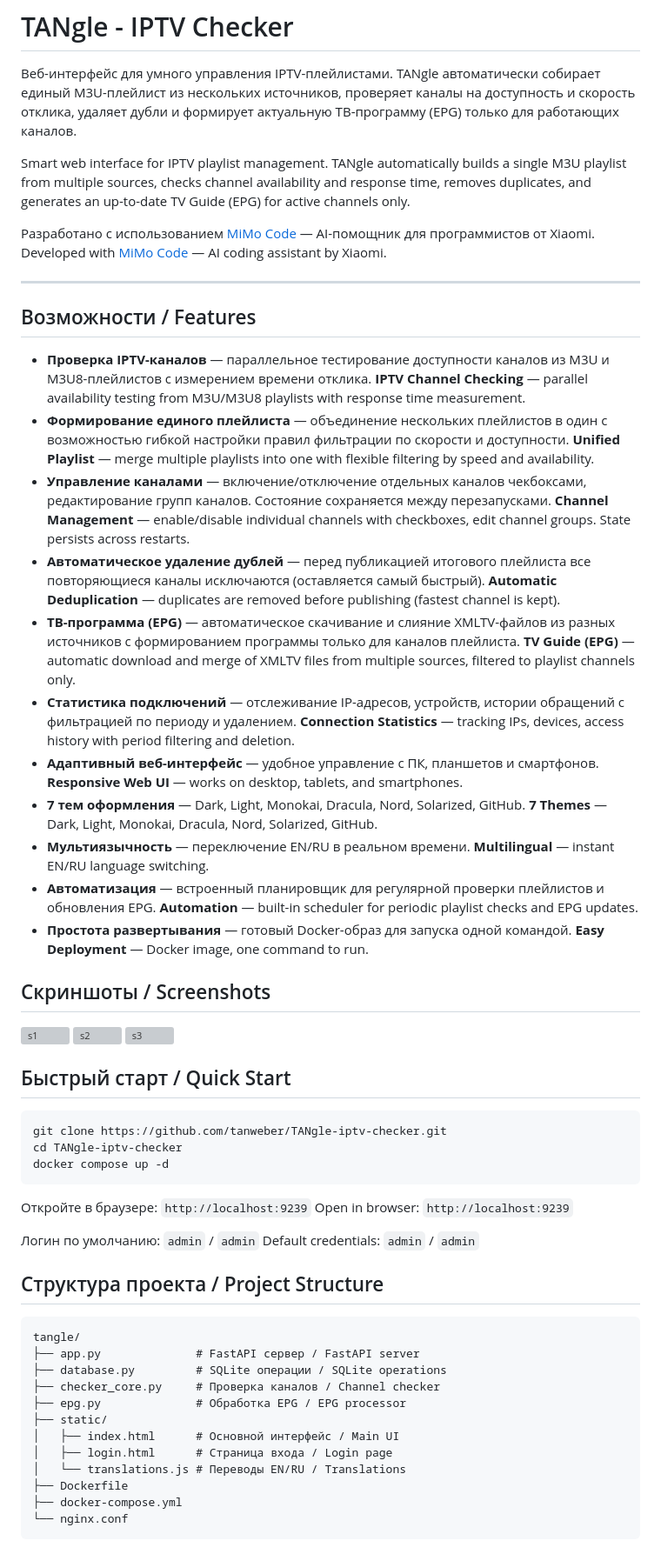
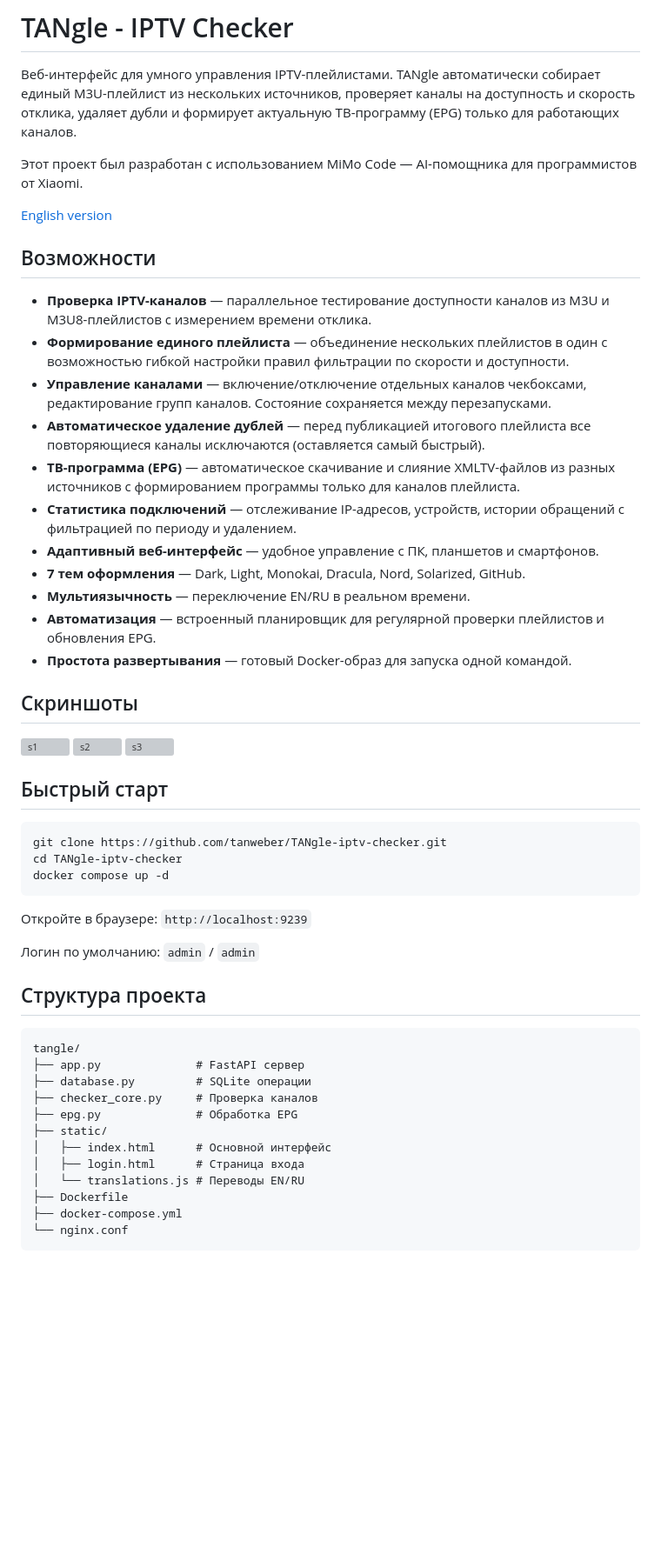
Before and after one commit to tanweber/TANgle-iptv-checker, a Markdown page: README.md, the part around one of its changes. Shown at 87% size. Drawn GitHub-style; blank space fills up the shorter version; grey boxes are pictures that could not be loaded.

````diff
--- a/README.md
+++ b/README.md
@@ -3,45 +3,30 @@
 Веб-интерфейс для умного управления IPTV-плейлистами.
 TANgle автоматически собирает единый M3U-плейлист из нескольких источников, проверяет каналы на доступность и скорость отклика, удаляет дубли и формирует актуальную ТВ-программу (EPG) только для работающих каналов.
 
-Smart web interface for IPTV playlist management.
-TANgle automatically builds a single M3U playlist from multiple sources, checks channel availability and response time, removes duplicates, and generates an up-to-date TV Guide (EPG) for active channels only.
+Этот проект был разработан с использованием MiMo Code — AI-помощника для программистов от Xiaomi.
 
-Разработано с использованием [MiMo Code](https://github.com/XiaoMi/MiMo) — AI-помощник для программистов от Xiaomi.
-Developed with [MiMo Code](https://github.com/XiaoMi/MiMo) — AI coding assistant by Xiaomi.
+[English version](README_EN.md)
 
----
-
-## Возможности / Features
+## Возможности
 
 - **Проверка IPTV-каналов** — параллельное тестирование доступности каналов из M3U и M3U8-плейлистов с измерением времени отклика.
-  **IPTV Channel Checking** — parallel availability testing from M3U/M3U8 playlists with response time measurement.
 - **Формирование единого плейлиста** — объединение нескольких плейлистов в один с возможностью гибкой настройки правил фильтрации по скорости и доступности.
-  **Unified Playlist** — merge multiple playlists into one with flexible filtering by speed and availability.
 - **Управление каналами** — включение/отключение отдельных каналов чекбоксами, редактирование групп каналов. Состояние сохраняется между перезапусками.
-  **Channel Management** — enable/disable individual channels with checkboxes, edit channel groups. State persists across restarts.
 - **Автоматическое удаление дублей** — перед публикацией итогового плейлиста все повторяющиеся каналы исключаются (оставляется самый быстрый).
-  **Automatic Deduplication** — duplicates are removed before publishing (fastest channel is kept).
 - **ТВ-программа (EPG)** — автоматическое скачивание и слияние XMLTV-файлов из разных источников с формированием программы только для каналов плейлиста.
-  **TV Guide (EPG)** — automatic download and merge of XMLTV files from multiple sources, filtered to playlist channels only.
 - **Статистика подключений** — отслеживание IP-адресов, устройств, истории обращений с фильтрацией по периоду и удалением.
-  **Connection Statistics** — tracking IPs, devices, access history with period filtering and deletion.
 - **Адаптивный веб-интерфейс** — удобное управление с ПК, планшетов и смартфонов.
-  **Responsive Web UI** — works on desktop, tablets, and smartphones.
 - **7 тем оформления** — Dark, Light, Monokai, Dracula, Nord, Solarized, GitHub.
-  **7 Themes** — Dark, Light, Monokai, Dracula, Nord, Solarized, GitHub.
 - **Мультиязычность** — переключение EN/RU в реальном времени.
-  **Multilingual** — instant EN/RU language switching.
 - **Автоматизация** — встроенный планировщик для регулярной проверки плейлистов и обновления EPG.
-  **Automation** — built-in scheduler for periodic playlist checks and EPG updates.
 - **Простота развертывания** — готовый Docker-образ для запуска одной командой.
-  **Easy Deployment** — Docker image, one command to run.
 
-## Скриншоты / Screenshots
+## Скриншоты
 <img width="1228" height="914" alt="s1" src="https://github.com/user-attachments/assets/4a0d0bf2-2e30-4b7c-93ca-bc893e75cab2" />
 <img width="1217" height="569" alt="s2" src="https://github.com/user-attachments/assets/bbe46017-ed14-4971-a83a-d5b33bd933cc" />
 <img width="1211" height="653" alt="s3" src="https://github.com/user-attachments/assets/afbd1dc9-ab97-48ce-b190-e528a14edebc" />
 
-## Быстрый старт / Quick Start
+## Быстрый старт
 
 ```bash
 git clone https://github.com/tanweber/TANgle-iptv-checker.git
@@ -50,23 +35,21 @@ docker compose up -d
 ```
 
 Откройте в браузере: `http://localhost:9239`
-Open in browser: `http://localhost:9239`
 
 Логин по умолчанию: `admin` / `admin`
-Default credentials: `admin` / `admin`
 
-## Структура проекта / Project Structure
+## Структура проекта
 
 ```
 tangle/
-├── app.py              # FastAPI сервер / FastAPI server
-├── database.py         # SQLite операции / SQLite operations
-├── checker_core.py     # Проверка каналов / Channel checker
-├── epg.py              # Обработка EPG / EPG processor
+├── app.py              # FastAPI сервер
+├── database.py         # SQLite операции
+├── checker_core.py     # Проверка каналов
+├── epg.py              # Обработка EPG
 ├── static/
-│   ├── index.html      # Основной интерфейс / Main UI
-│   ├── login.html      # Страница входа / Login page
-│   └── translations.js # Переводы EN/RU / Translations
+│   ├── index.html      # Основной интерфейс
+│   ├── login.html      # Страница входа
+│   └── translations.js # Переводы EN/RU
 ├── Dockerfile
 ├── docker-compose.yml
 └── nginx.conf
````
Also changed, not shown: other parts of README.md (+26 -26 lines), README_EN.md (added, +93 -0 lines).
